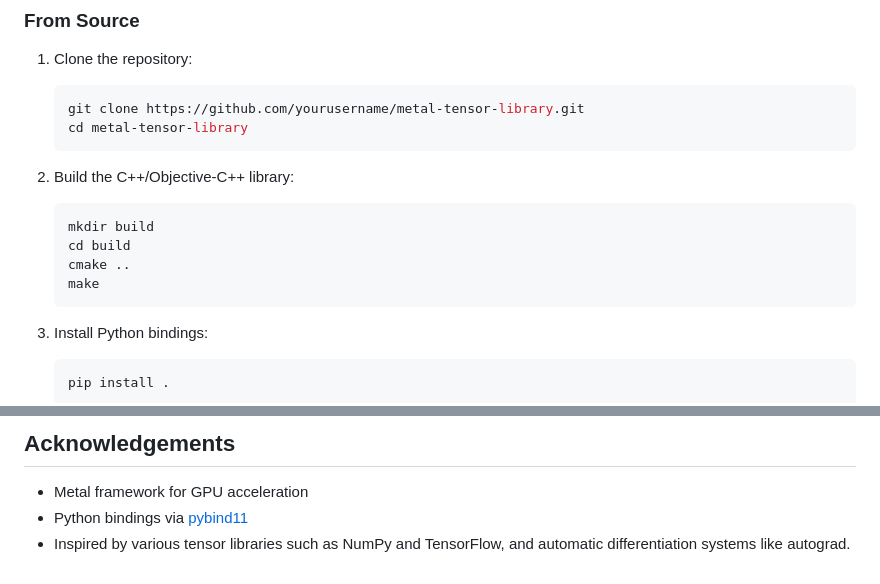
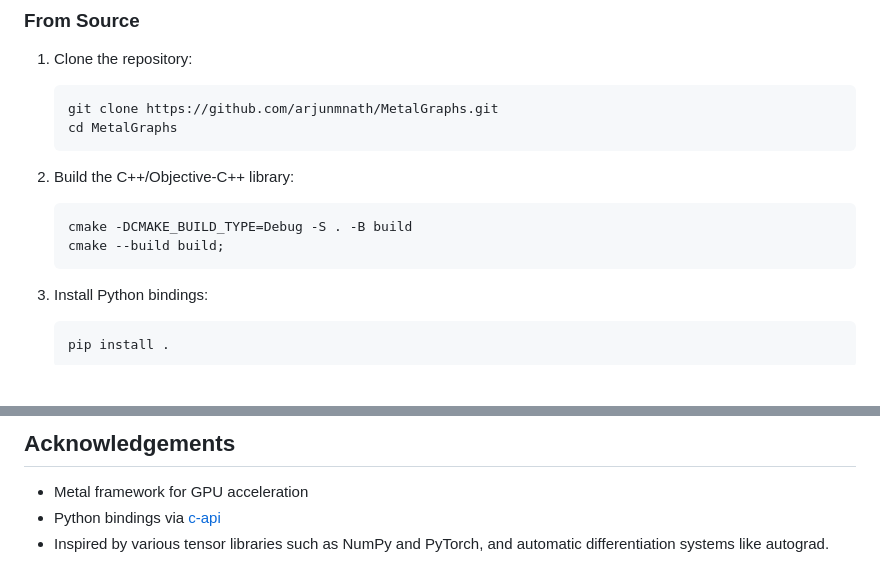
Before and after one commit to arjunmnath/ACTx, a Markdown page: README.md, 2 parts joined by grey strips. Rendered like a GitHub page; blank space fills up the shorter version.

````diff
--- a/README.md
+++ b/README.md
@@ -85,16 +84,14 @@ A high-performance tensor library that leverages Metal for GPU acceleration, imp
 
 1. Clone the repository:
    ```bash
-   git clone https://github.com/yourusername/metal-tensor-library.git
-   cd metal-tensor-library
+   git clone https://github.com/arjunmnath/MetalGraphs.git
+   cd MetalGraphs
    ```
 
 2. Build the C++/Objective-C++ library:
    ```bash
-   mkdir build
-   cd build
-   cmake ..
-   make
+   cmake -DCMAKE_BUILD_TYPE=Debug -S . -B build
+   cmake --build build;
    ```
 
 3. Install Python bindings:
@@ -172,5 +169,5 @@ This project is licensed under the GNU General Public License v3.0 - see the [LI
 ## Acknowledgements
 
 - Metal framework for GPU acceleration
-- Python bindings via [pybind11](https://pybind11.readthedocs.io/)
-- Inspired by various tensor libraries such as NumPy and TensorFlow, and automatic differentiation systems like autograd.
+- Python bindings via [c-api](https://docs.python.org/3/c-api/)
+- Inspired by various tensor libraries such as NumPy and PyTorch, and automatic differentiation systems like autograd.
````
Also changed, not shown: other parts of README.md (+4 -5 lines).
